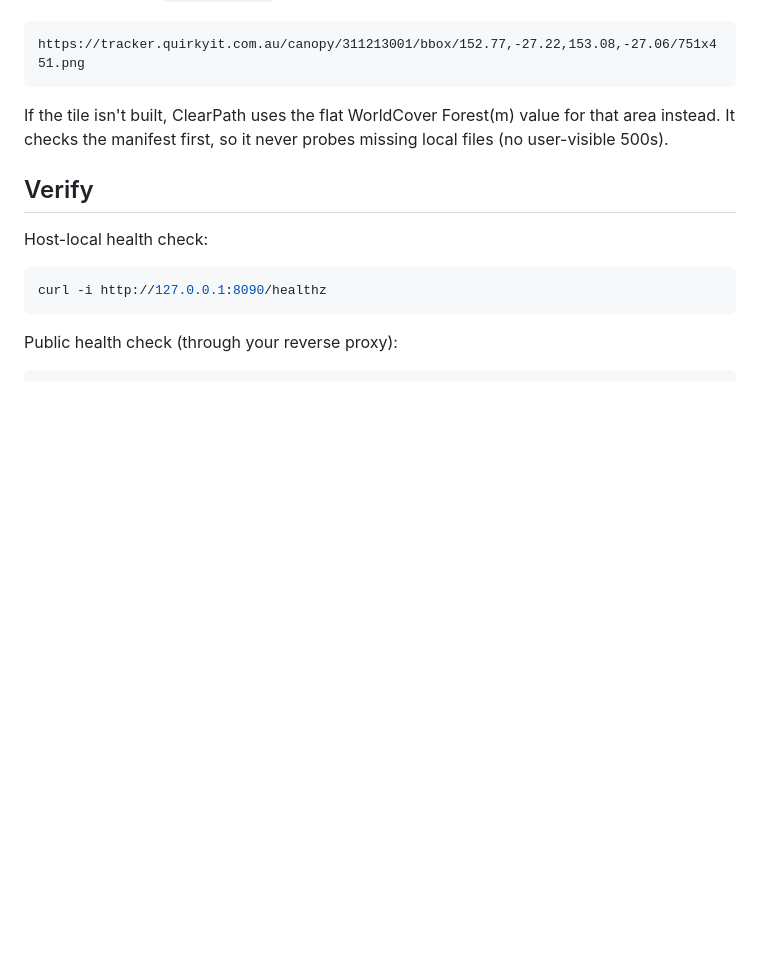
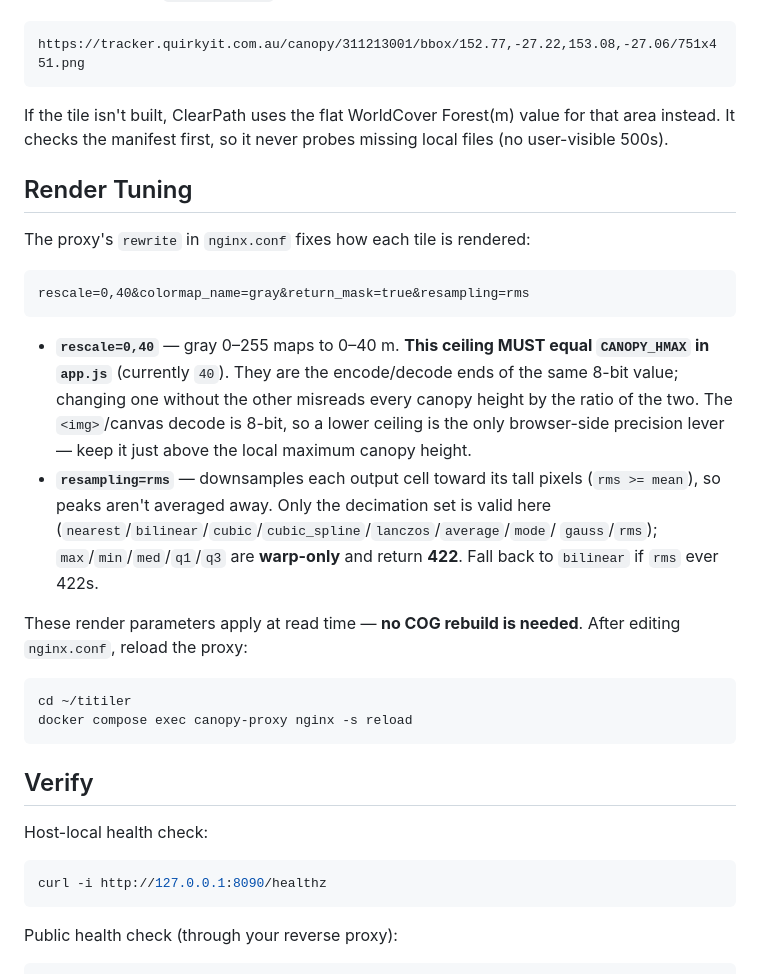
Before and after one commit to birdman4512/rf-los-planner, a Markdown page: docs/canopy-titiler.md, the part around the change. Rendered like a GitHub page; blank space fills up the shorter version.

````diff
--- a/docs/canopy-titiler.md
+++ b/docs/canopy-titiler.md
@@ -125,6 +125,34 @@ If the tile isn't built, ClearPath uses the flat WorldCover Forest(m) value for
 that area instead. It checks the manifest first, so it never probes missing
 local files (no user-visible 500s).
 
+## Render Tuning
+
+The proxy's `rewrite` in `nginx.conf` fixes how each tile is rendered:
+
+```txt
+rescale=0,40&colormap_name=gray&return_mask=true&resampling=rms
+```
+
+- **`rescale=0,40`** — gray 0–255 maps to 0–40 m. **This ceiling MUST equal
+  `CANOPY_HMAX` in `app.js`** (currently `40`). They are the encode/decode ends of
+  the same 8-bit value; changing one without the other misreads every canopy
+  height by the ratio of the two. The `<img>`/canvas decode is 8-bit, so a lower
+  ceiling is the only browser-side precision lever — keep it just above the local
+  maximum canopy height.
+- **`resampling=rms`** — downsamples each output cell toward its tall pixels
+  (`rms >= mean`), so peaks aren't averaged away. Only the decimation set is valid
+  here (`nearest`/`bilinear`/`cubic`/`cubic_spline`/`lanczos`/`average`/`mode`/
+  `gauss`/`rms`); `max`/`min`/`med`/`q1`/`q3` are **warp-only** and return **422**.
+  Fall back to `bilinear` if `rms` ever 422s.
+
+These render parameters apply at read time — **no COG rebuild is needed**. After
+editing `nginx.conf`, reload the proxy:
+
+```sh
+cd ~/titiler
+docker compose exec canopy-proxy nginx -s reload
+```
+
 ## Verify
 
 Host-local health check:
````
Also changed, not shown: README.md (+37 -8 lines).
